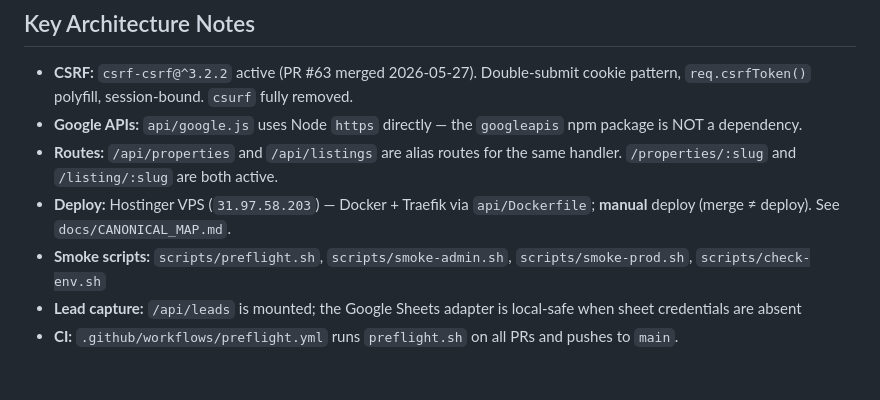
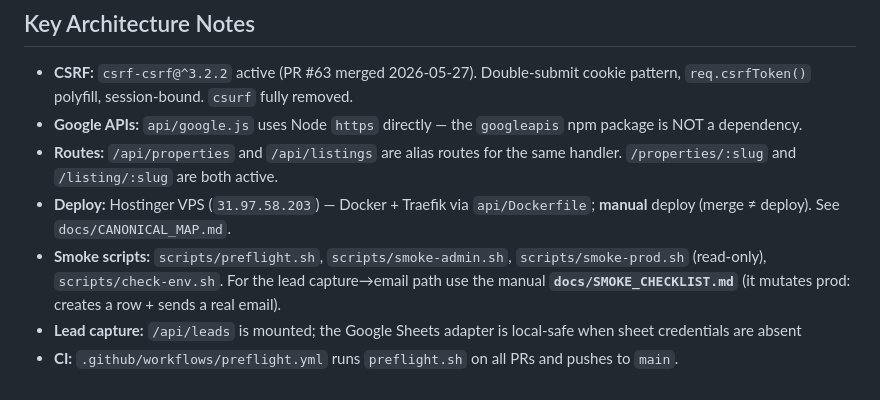
Before and after one commit to malickland-304/wv-property-intelligence, a Markdown page: docs/agent-handoff.md, the part around the change. Drawn GitHub-style.

```diff
--- a/docs/agent-handoff.md
+++ b/docs/agent-handoff.md
@@ -137,6 +137,6 @@ See `AGENTS.md` for full operating rules, forbidden actions, and workflow.
 - **Google APIs:** `api/google.js` uses Node `https` directly — the `googleapis` npm package is NOT a dependency.
 - **Routes:** `/api/properties` and `/api/listings` are alias routes for the same handler. `/properties/:slug` and `/listing/:slug` are both active.
 - **Deploy:** Hostinger VPS (`31.97.58.203`) — Docker + Traefik via `api/Dockerfile`; **manual** deploy (merge ≠ deploy). See `docs/CANONICAL_MAP.md`.
-- **Smoke scripts:** `scripts/preflight.sh`, `scripts/smoke-admin.sh`, `scripts/smoke-prod.sh`, `scripts/check-env.sh`
+- **Smoke scripts:** `scripts/preflight.sh`, `scripts/smoke-admin.sh`, `scripts/smoke-prod.sh` (read-only), `scripts/check-env.sh`. For the lead capture→email path use the manual **`docs/SMOKE_CHECKLIST.md`** (it mutates prod: creates a row + sends a real email).
 - **Lead capture:** `/api/leads` is mounted; the Google Sheets adapter is local-safe when sheet credentials are absent
 - **CI:** `.github/workflows/preflight.yml` runs `preflight.sh` on all PRs and pushes to `main`.
```
Also changed, not shown: QA_CHECKLIST.md (+1 -0 lines), docs/SMOKE_CHECKLIST.md (added, +76 -0 lines).
